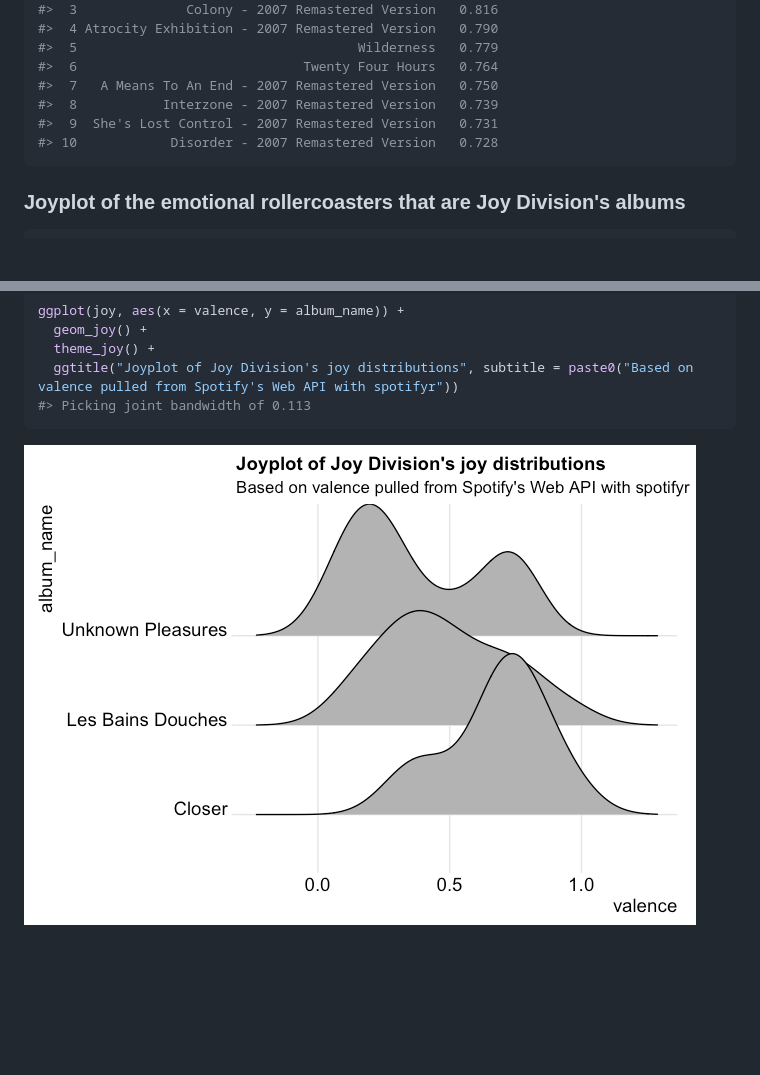
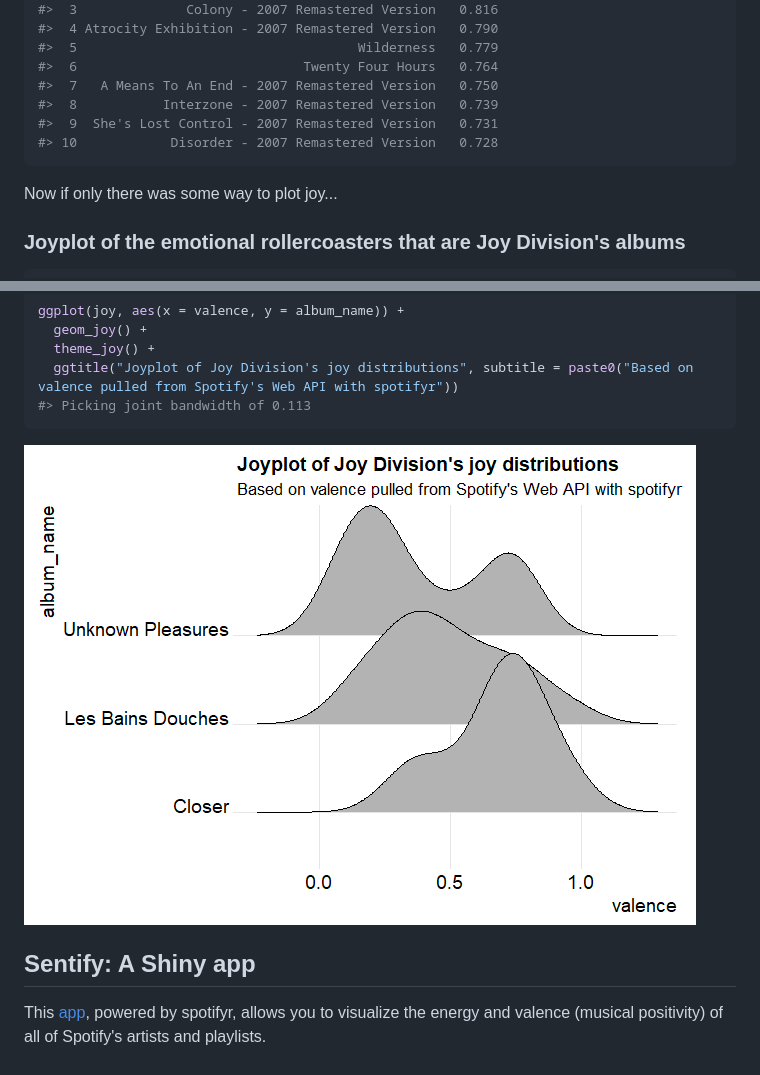
Before and after one commit to charlie86/spotifyr, a Markdown page: README.md, 2 parts joined by grey strips. Drawn GitHub-style; pictures changed too: README-unnamed-chunk-4-1.png; blank space fills up the shorter version.

Commit message:
add sentify as example

````diff
--- a/README.md
+++ b/README.md
@@ -81,6 +81,8 @@ joy %>%
 #> 10            Disorder - 2007 Remastered Version   0.728
 ```
 
+Now if only there was some way to plot joy...
+
 ### Joyplot of the emotional rollercoasters that are Joy Division's albums
 
 ``` r
@@ -100,3 +102,8 @@ ggplot(joy, aes(x = valence, y = album_name)) +
 ```
 
 ![](README-unnamed-chunk-4-1.png)
+
+Sentify: A Shiny app
+--------------------
+
+This [app](http://rcharlie.net/sentify/), powered by spotifyr, allows you to visualize the energy and valence (musical positivity) of all of Spotify's artists and playlists.
````
Also changed, not shown: 1 other file.
